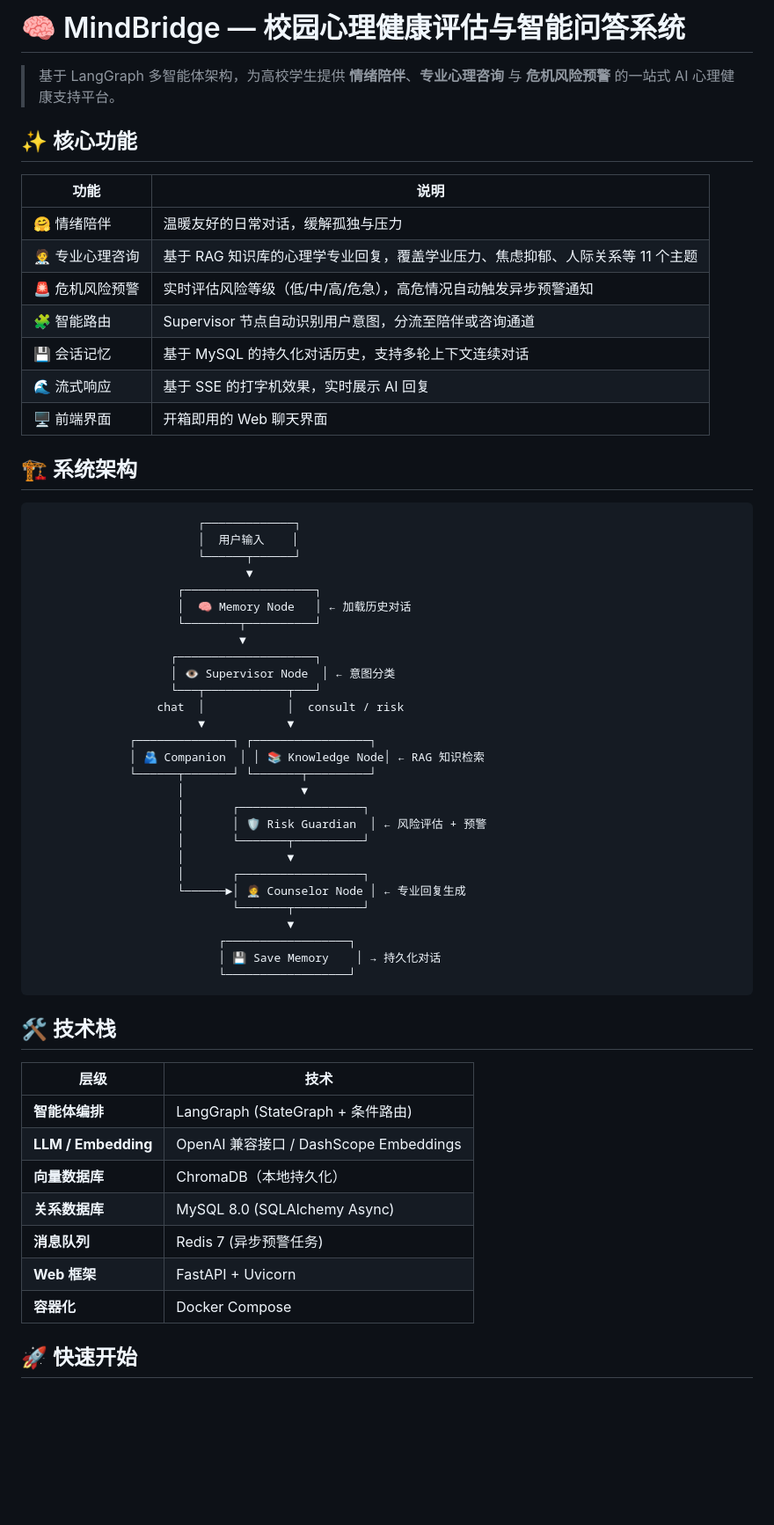
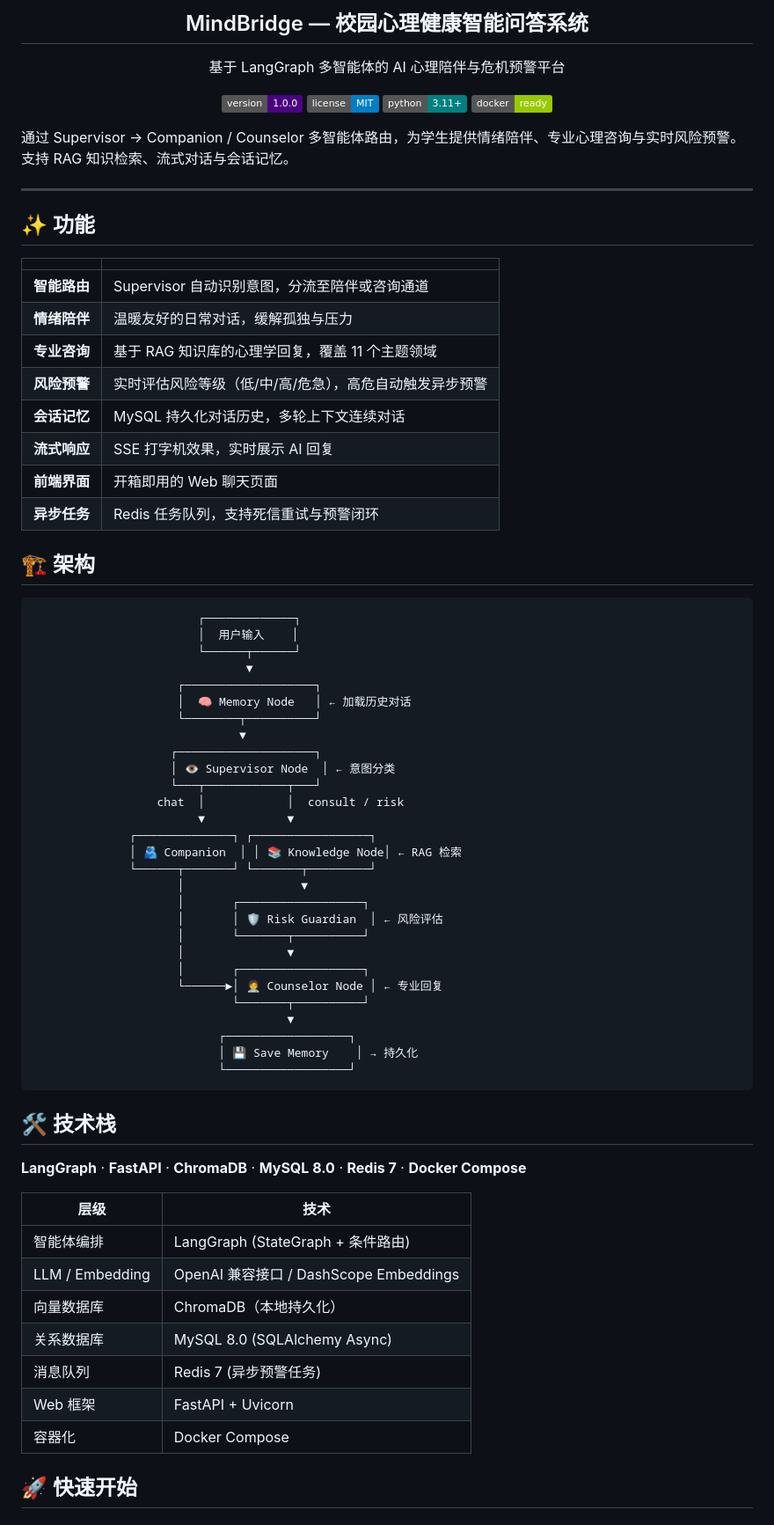
Before and after one commit to vivi2048/mind-bridge, a Markdown page: README.md, the part around one of its changes. Shown at 88% size. GitHub-like rendering; badges without logos; blank space fills up the shorter version.

````diff
--- a/README.md
+++ b/README.md
@@ -1,20 +1,33 @@
-# 🧠 MindBridge — 校园心理健康评估与智能问答系统
+<p align="center">
+  <h2 align="center">MindBridge — 校园心理健康智能问答系统</h2>
+  <p align="center">基于 LangGraph 多智能体的 AI 心理陪伴与危机预警平台</p>
+</p>
 
-> 基于 LangGraph 多智能体架构，为高校学生提供 **情绪陪伴**、**专业心理咨询** 与 **危机风险预警** 的一站式 AI 心理健康支持平台。
+<p align="center">
+  <img src="https://img.shields.io/badge/version-1.0.0-indigo" alt="version">
+  <img src="https://img.shields.io/badge/license-MIT-blue" alt="license">
+  <img src="https://img.shields.io/badge/python-3.11%2B-teal" alt="python">
+  <img src="https://img.shields.io/badge/docker-ready-green" alt="docker">
+</p>
 
-## ✨ 核心功能
+通过 Supervisor → Companion / Counselor 多智能体路由，为学生提供情绪陪伴、专业心理咨询与实时风险预警。支持 RAG 知识检索、流式对话与会话记忆。
 
-| 功能 | 说明 |
-|------|------|
-| 🤗 情绪陪伴 | 温暖友好的日常对话，缓解孤独与压力 |
-| 🧑‍⚕️ 专业心理咨询 | 基于 RAG 知识库的心理学专业回复，覆盖学业压力、焦虑抑郁、人际关系等 11 个主题 |
-| 🚨 危机风险预警 | 实时评估风险等级（低/中/高/危急），高危情况自动触发异步预警通知 |
-| 🧩 智能路由 | Supervisor 节点自动识别用户意图，分流至陪伴或咨询通道 |
-| 💾 会话记忆 | 基于 MySQL 的持久化对话历史，支持多轮上下文连续对话 |
-| 🌊 流式响应 | 基于 SSE 的打字机效果，实时展示 AI 回复 |
-| 🖥️ 前端界面 | 开箱即用的 Web 聊天界面 |
+---
 
-## 🏗️ 系统架构
+## ✨ 功能
+
+| | |
+|---|---|
+| **智能路由** | Supervisor 自动识别意图，分流至陪伴或咨询通道 |
+| **情绪陪伴** | 温暖友好的日常对话，缓解孤独与压力 |
+| **专业咨询** | 基于 RAG 知识库的心理学回复，覆盖 11 个主题领域 |
+| **风险预警** | 实时评估风险等级（低/中/高/危急），高危自动触发异步预警 |
+| **会话记忆** | MySQL 持久化对话历史，多轮上下文连续对话 |
+| **流式响应** | SSE 打字机效果，实时展示 AI 回复 |
+| **前端界面** | 开箱即用的 Web 聊天页面 |
+| **异步任务** | Redis 任务队列，支持死信重试与预警闭环 |
+
+## 🏗️ 架构
 
 ```
                         ┌─────────────┐
@@ -31,33 +44,35 @@
                   chat  │            │  consult / risk
                         ▼            ▼
               ┌──────────────┐ ┌─────────────────┐
-              │ 🫂 Companion  │ │ 📚 Knowledge Node│ ← RAG 知识检索
+              │ 🫂 Companion  │ │ 📚 Knowledge Node│ ← RAG 检索
               └──────┬───────┘ └───────┬─────────┘
                      │                 ▼
                      │       ┌──────────────────┐
-                     │       │ 🛡️ Risk Guardian  │ ← 风险评估 + 预警
+                     │       │ 🛡️ Risk Guardian  │ ← 风险评估
                      │       └───────┬──────────┘
                      │               ▼
                      │       ┌──────────────────┐
-                     └──────►│ 🧑‍⚕️ Counselor Node │ ← 专业回复生成
+                     └──────►│ 🧑‍⚕️ Counselor Node │ ← 专业回复
                              └───────┬──────────┘
                                      ▼
                            ┌──────────────────┐
-                           │ 💾 Save Memory    │ → 持久化对话
+                           │ 💾 Save Memory    │ → 持久化
                            └──────────────────┘
 ```
 
 ## 🛠️ 技术栈
 
+**LangGraph** · **FastAPI** · **ChromaDB** · **MySQL 8.0** · **Redis 7** · **Docker Compose**
+
 | 层级 | 技术 |
 |------|------|
-| **智能体编排** | LangGraph (StateGraph + 条件路由) |
-| **LLM / Embedding** | OpenAI 兼容接口 / DashScope Embeddings |
-| **向量数据库** | ChromaDB（本地持久化） |
-| **关系数据库** | MySQL 8.0 (SQLAlchemy Async) |
-| **消息队列** | Redis 7 (异步预警任务) |
-| **Web 框架** | FastAPI + Uvicorn |
-| **容器化** | Docker Compose |
+| 智能体编排 | LangGraph (StateGraph + 条件路由) |
+| LLM / Embedding | OpenAI 兼容接口 / DashScope Embeddings |
+| 向量数据库 | ChromaDB（本地持久化） |
+| 关系数据库 | MySQL 8.0 (SQLAlchemy Async) |
+| 消息队列 | Redis 7 (异步预警任务) |
+| Web 框架 | FastAPI + Uvicorn |
+| 容器化 | Docker Compose |
 
 ## 🚀 快速开始
 
````
Also changed, not shown: other parts of README.md (+41 -97 lines).
